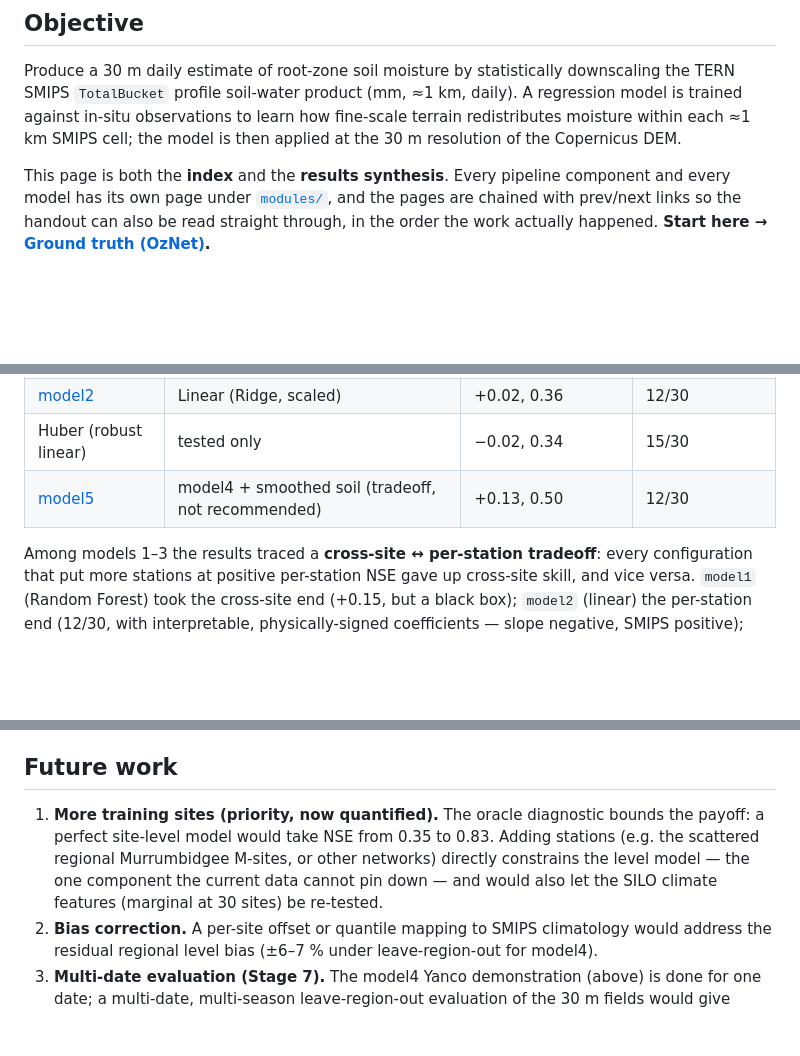
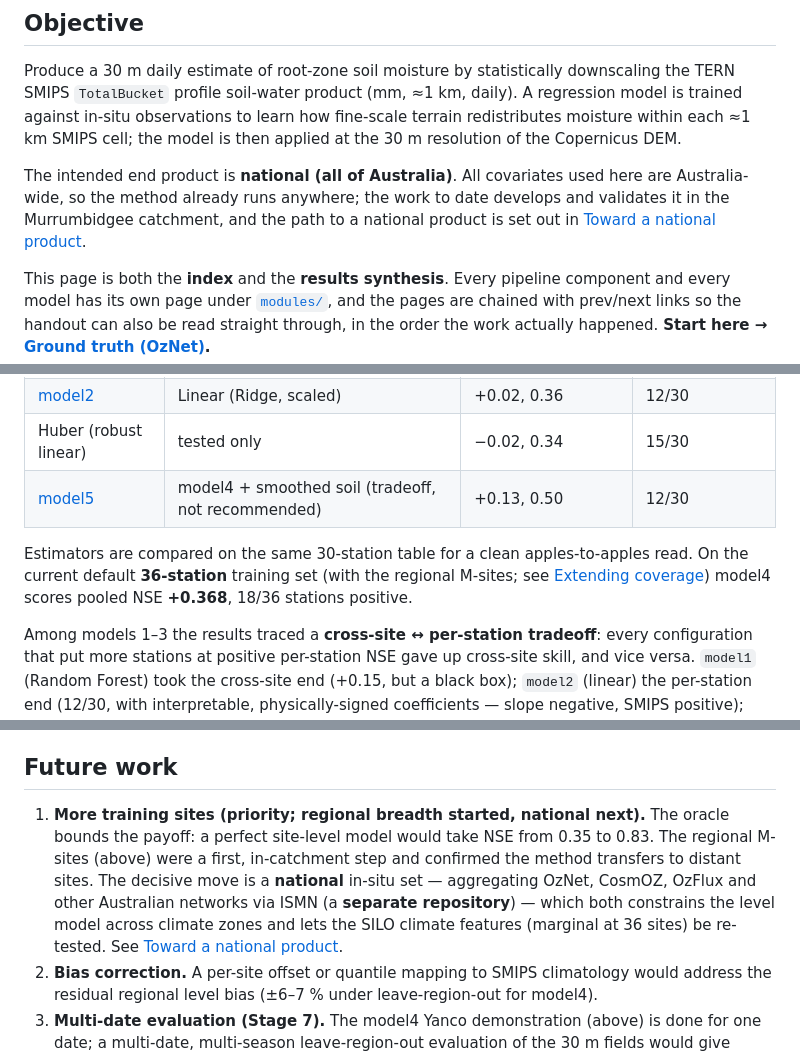
Before and after one commit to thestochasticman/DownscalingMoistureModel, a Markdown page: handout/README.md, 3 parts joined by grey strips. GitHub-like rendering; blank space fills up the shorter version.

```diff
--- a/handout/README.md
+++ b/handout/README.md
@@ -7,6 +7,12 @@ downscaling the TERN SMIPS `TotalBucket` profile soil-water product (mm,
 ≈1 km, daily). A regression model is trained against in-situ observations to
 learn how fine-scale terrain redistributes moisture within each ≈1 km SMIPS
 cell; the model is then applied at the 30 m resolution of the Copernicus DEM.
+
+The intended end product is **national (all of Australia)**. All covariates used
+here are Australia-wide, so the method already runs anywhere; the work to date
+develops and validates it in the Murrumbidgee catchment, and the path to a
+national product is set out in
+[Toward a national product](#toward-a-national-product).
 
 This page is both the **index** and the **results synthesis**. Every pipeline
 component and every model has its own page under [`modules/`](modules/), and the
@@ -491,6 +497,11 @@ directly. Results to date:
 | Huber (robust linear) | tested only | −0.02, 0.34 | 15/30 |
 | [model5](modules/model5.md) | model4 + smoothed soil (tradeoff, not recommended) | +0.13, 0.50 | 12/30 |
 
+Estimators are compared on the same 30-station table for a clean apples-to-apples
+read. On the current default **36-station** training set (with the regional
+M-sites; see [Extending coverage](#extending-coverage-regional-sites-30--36-stations))
+model4 scores pooled NSE **+0.368**, 18/36 stations positive.
+
 Among models 1–3 the results traced a **cross-site ↔ per-station tradeoff**:
 every configuration that put more stations at positive per-station NSE gave up
 cross-site skill, and vice versa. `model1` (Random Forest) took the cross-site
@@ -673,12 +751,15 @@ remains the recommended model.
 
 ## Future work
 
-1. **More training sites (priority, now quantified).** The oracle diagnostic
-   bounds the payoff: a perfect site-level model would take NSE from 0.35 to
-   0.83. Adding stations (e.g. the scattered regional Murrumbidgee M-sites, or
-   other networks) directly constrains the level model — the one component the
-   current data cannot pin down — and would also let the SILO climate features
-   (marginal at 30 sites) be re-tested.
+1. **More training sites (priority; regional breadth started, national next).**
+   The oracle bounds the payoff: a perfect site-level model would take NSE from
+   0.35 to 0.83. The regional M-sites (above) were a first, in-catchment step and
+   confirmed the method transfers to distant sites. The decisive move is a
+   **national** in-situ set — aggregating OzNet, CosmOZ, OzFlux and other
+   Australian networks via ISMN (a **separate repository**) — which both
+   constrains the level model across climate zones and lets the SILO climate
+   features (marginal at 36 sites) be re-tested. See
+   [Toward a national product](#toward-a-national-product).
 2. **Bias correction.** A per-site offset or quantile mapping to SMIPS
    climatology would address the residual regional level bias (±6–7 % under
    leave-region-out for model4).
```
Also changed, not shown: other parts of handout/README.md (+69 -0 lines), handout/modules/model4.md (+8 -0 lines), handout/figures/msites_extension.png (added), 2 other files.
